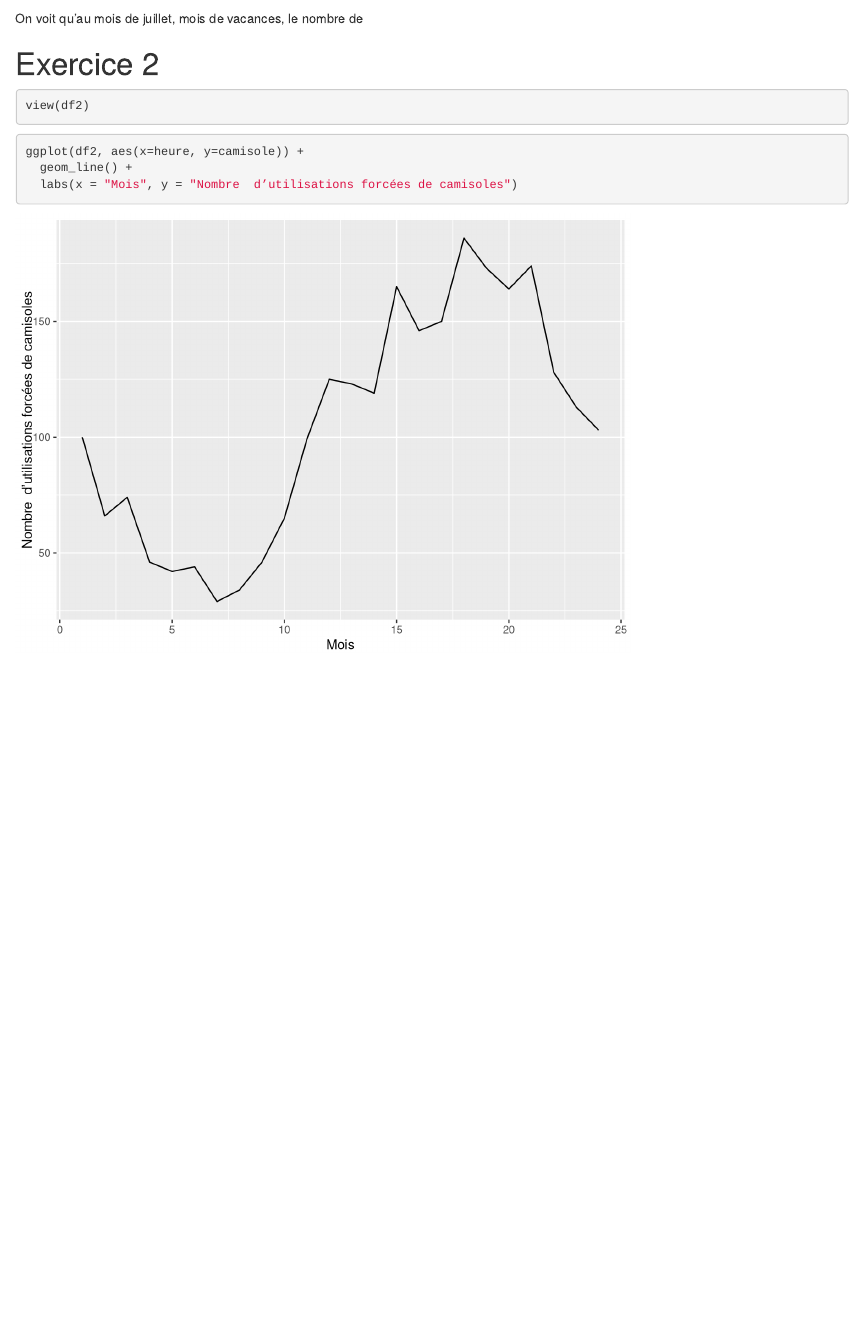
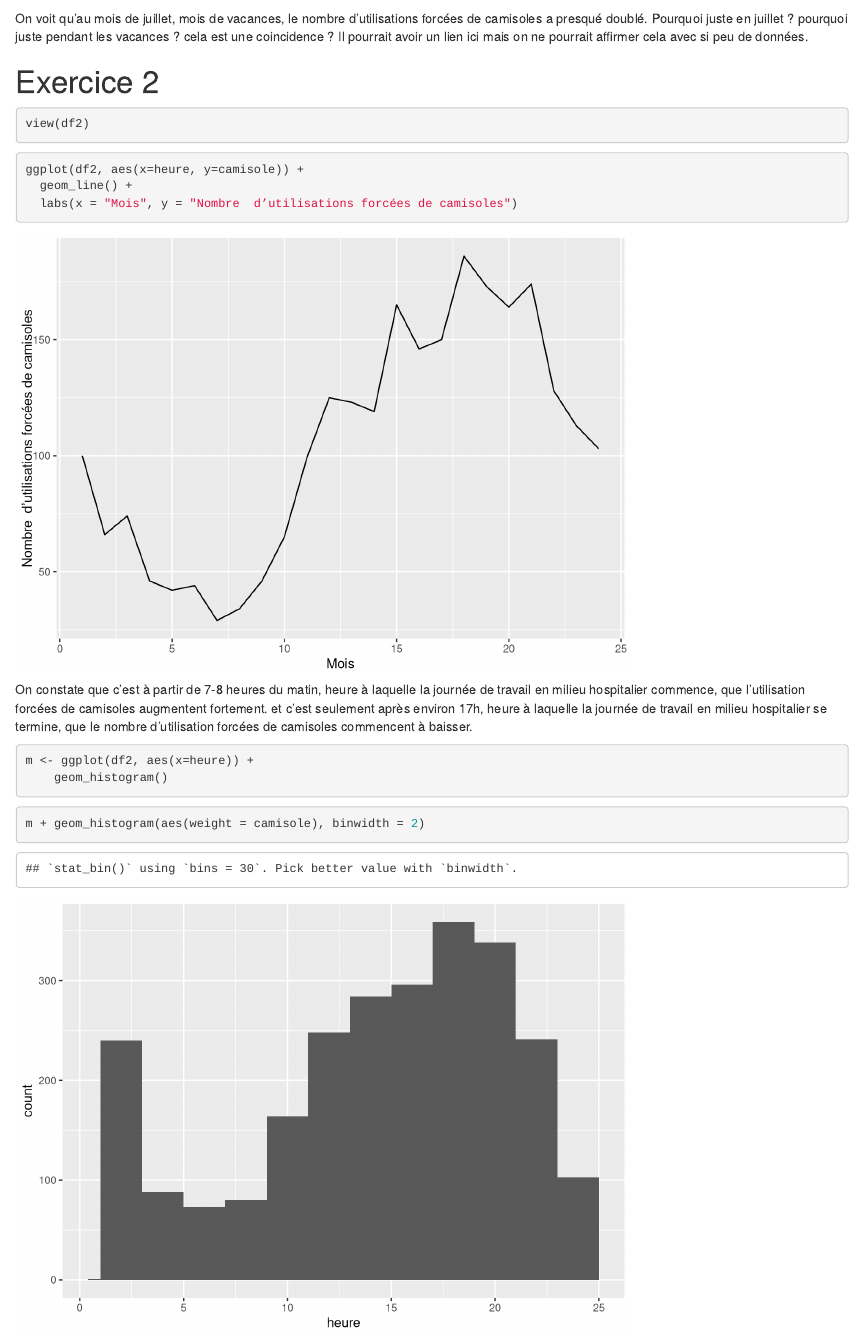
Before and after one commit to VinyPrestyNakavoua/Prog_stats, an R Markdown document (tp3/exercice_tp3.Rmd): the page in a window 1100 px wide, from 2570 px down. Rendered offline with R 4.5, knitr and Pandoc, with nearby package versions.

Commit message:
done with exercise 2 of tp3, but we should better graphs

````diff
--- a/tp3/exercice_tp3.Rmd
+++ b/tp3/exercice_tp3.Rmd
@@ -71,7 +71,9 @@ g
 ```
 
 
-On voit qu'au mois de juillet, mois de vacances, le nombre de
+On voit qu'au mois de juillet, mois de vacances, le nombre  d’utilisations forcées de camisoles a presqué doublé.
+Pourquoi juste en juillet ? pourquoi juste pendant les vacances ? cela est une coincidence ?
+Il pourrait avoir un lien ici mais on ne pourrait affirmer cela avec si peu de données.
 
 
 
@@ -89,3 +91,26 @@ ggplot(df2, aes(x=heure, y=camisole)) +
   labs(x = "Mois", y = "Nombre  d’utilisations forcées de camisoles")
 
 ```
+
+
+On constate que c'est à partir de 7-8 heures du matin, heure à laquelle la journée de travail en milieu hospitalier
+commence, que l'utilisation forcées de camisoles augmentent fortement. et c'est seulement après environ 17h, heure à laquelle la journée de travail en milieu hospitalier se termine, que le nombre d'utilisation forcées de camisoles commencent à baisser.
+
+
+
+
+
+
+
+```{r}
+m <- ggplot(df2, aes(x=heure)) +
+    geom_histogram()
+```
+
+
+
+
+
+```{r}
+m + geom_histogram(aes(weight = camisole), binwidth = 2)
+```
````
